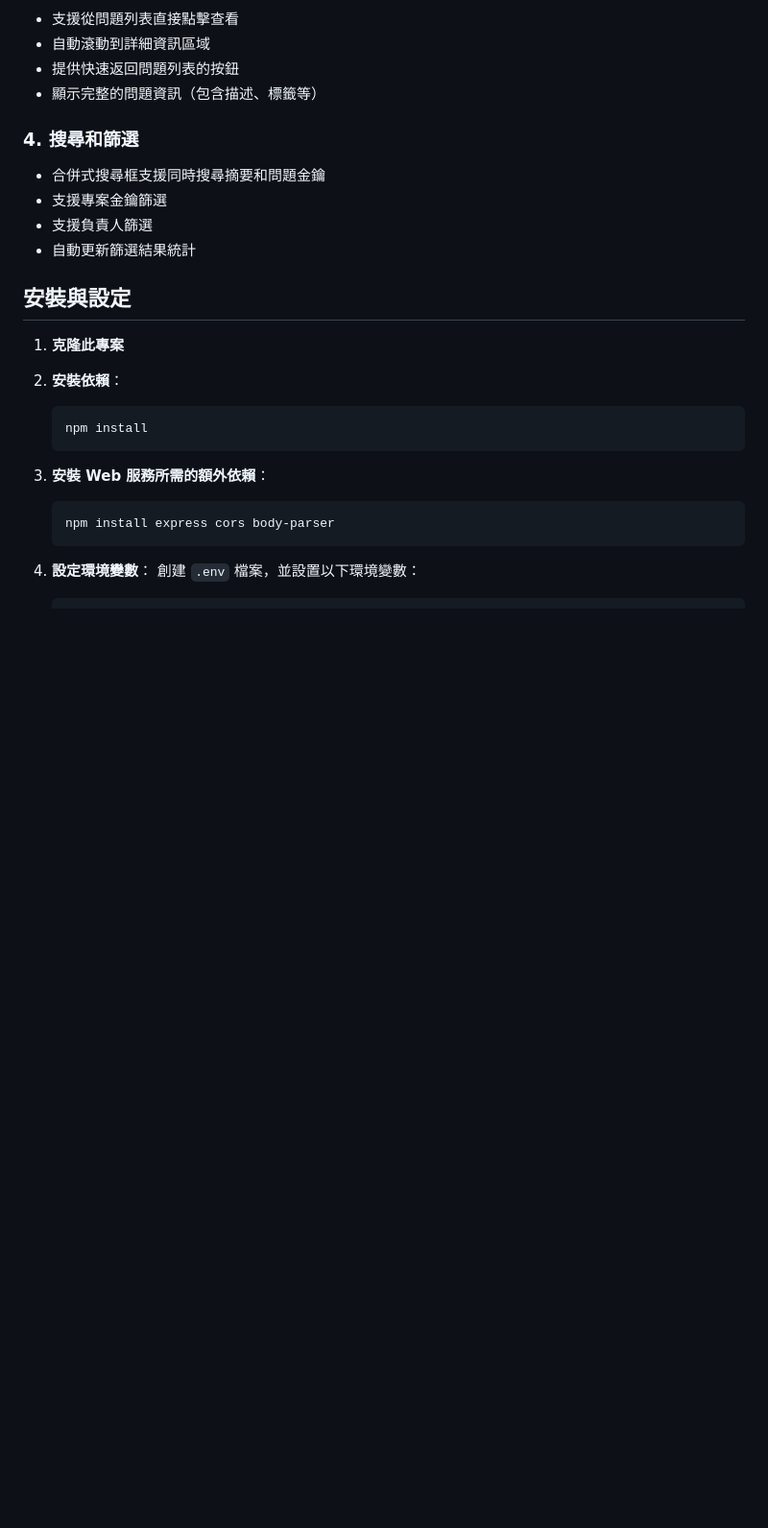
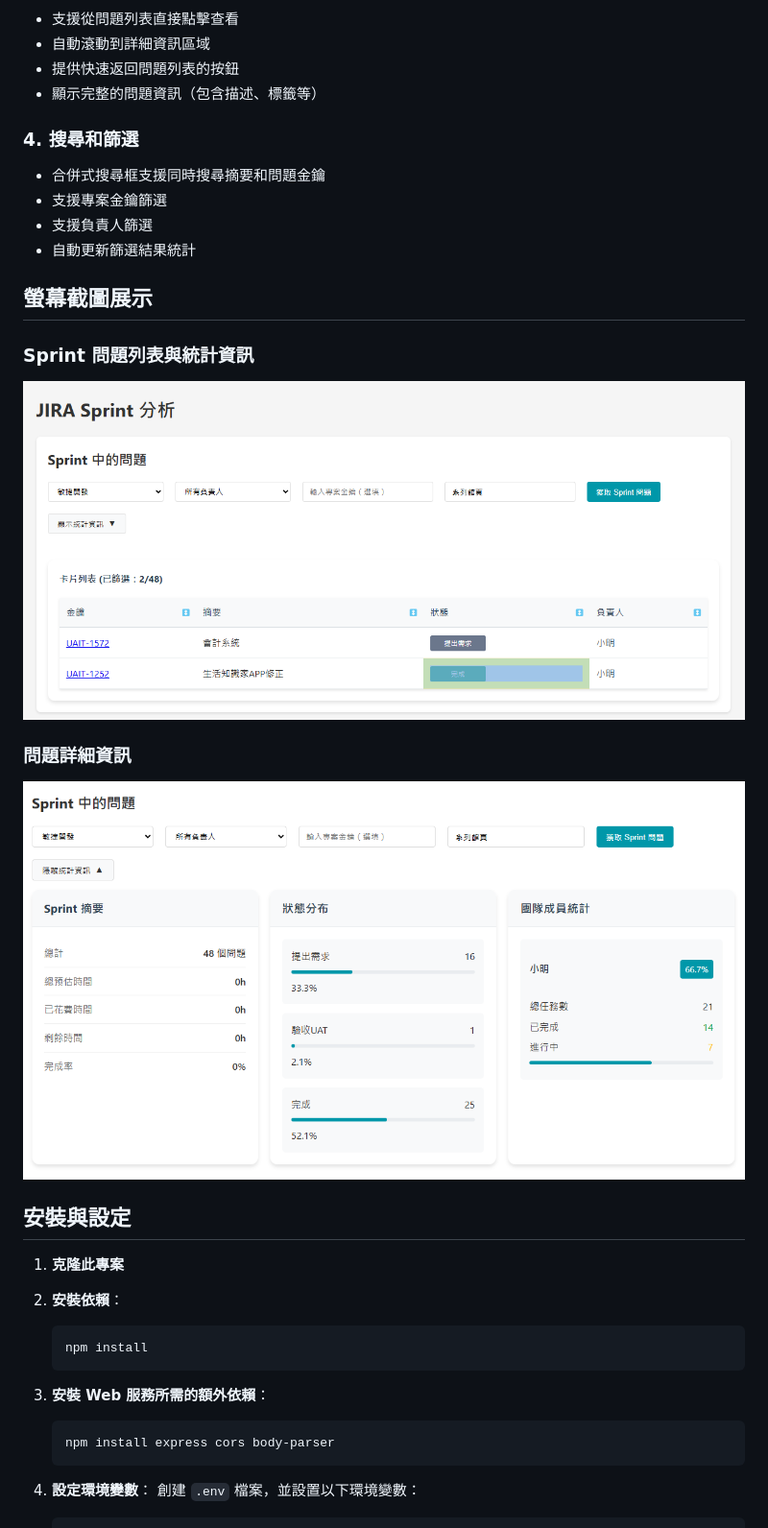
Before and after one commit to siaumau/jiraser, a Markdown page: README.md, the part around the change. Shown: that part at 96% size. Drawn GitHub-style; pictures changed too: img1.png (added), img2.png (added); blank space fills up the shorter version.

Commit message:
新增 README.md 螢幕截圖展示區段
- 加入兩張代表性的使用者介面螢幕截圖
- 展示 Sprint 問題列表與統計資訊
- 展示問題詳細資訊畫面

```diff
--- a/README.md
+++ b/README.md
@@ -49,6 +49,14 @@
 - 支援專案金鑰篩選
 - 支援負責人篩選
 - 自動更新篩選結果統計
+
+## 螢幕截圖展示
+
+### Sprint 問題列表與統計資訊
+![Sprint 問題列表與統計資訊](./img1.png)
+
+### 問題詳細資訊
+![問題詳細資訊](./img2.png)
 
 ## 安裝與設定
 
```
